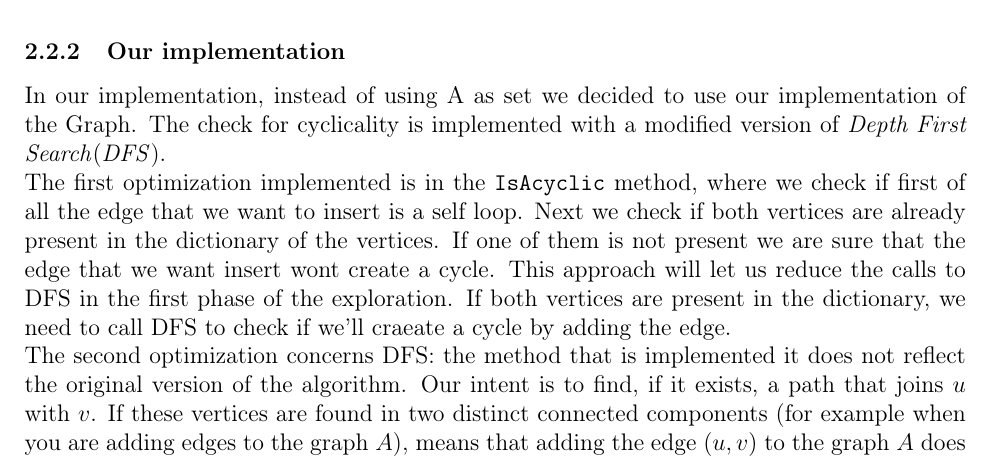
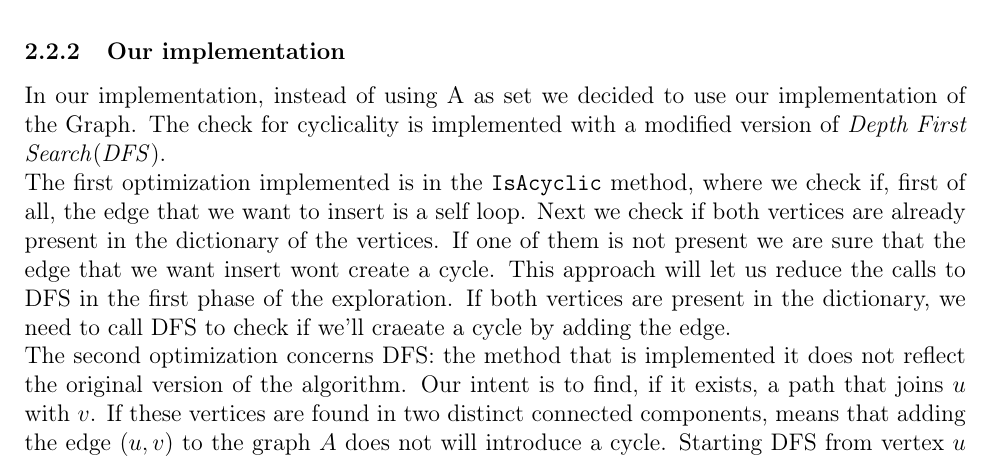
Before and after one commit to Edivad99/AdvancedAlgorithms-assignments, a LaTeX problem sheet (first assignment/relazione/Relazione.tex, which reads first assignment/relazione/sezioni/AlgorithmDescription.tex): part of page 6 of 15, cut so that both start at the same text. Compiled offline with pdfLaTeX.

Commit message:
Sistemato errori

```diff
--- a/first assignment/relazione/sezioni/AlgorithmDescription.tex
+++ b/first assignment/relazione/sezioni/AlgorithmDescription.tex
@@ -105,16 +105,15 @@ edges will be minimum
 \subsubsection{Our implementation}
 In our implementation, instead of using A as set we decided to use our implementation of the Graph.
 The check for cyclicality is implemented with a modified version of \textit{Depth First Search}(\textit{DFS}).\\
-The first optimization implemented is in the \verb|IsAcyclic| method, where we check if first of all the edge that we want
+The first optimization implemented is in the \verb|IsAcyclic| method, where we check if, first of all, the edge that we want
 to insert is a self loop. Next we check if both vertices are already present in the dictionary of the vertices.
 If one of them is not present we are sure that the edge that we want insert wont create a cycle.
 This approach will let us reduce the calls to DFS in the first phase of the exploration.
 If both vertices are present in the dictionary, we need to call DFS to check if we'll craeate a cycle by adding the edge.\\
 The second optimization concerns DFS: the method that is implemented it does not reflect the original version
 of the algorithm. Our intent is to find, if it exists, a path that joins $u$ with $v$. If these vertices are found
-in two distinct connected components (for example when you are adding edges to the graph $A$), means that adding the
-edge $(u, v)$ to the graph $A$ does not will introduce a cycle. Starting DFS from vertex $u$ on the graph $A$,
-we want to check if there is a path that leads me up to $v$.
+in two distinct connected components, means that adding the edge $(u, v)$ to the graph $A$ does not will introduce a cycle.
+Starting DFS from vertex $u$ on the graph $A$, we want to check if there is a path that leads me up to $v$.
 If both vertices are in the same connected component, then such a path will be found, otherwise such a path will
 not come found because it does not exist. Hence, DFS will only run on the connected component of $u$ and not on all
 vertices of the graph. This version allows us to save the visit of the whole graph and its computational complexity
```
